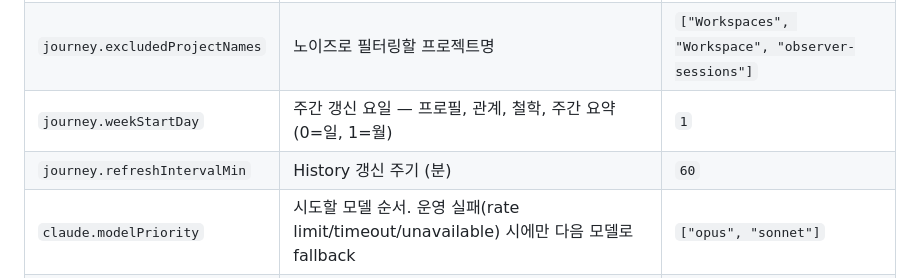
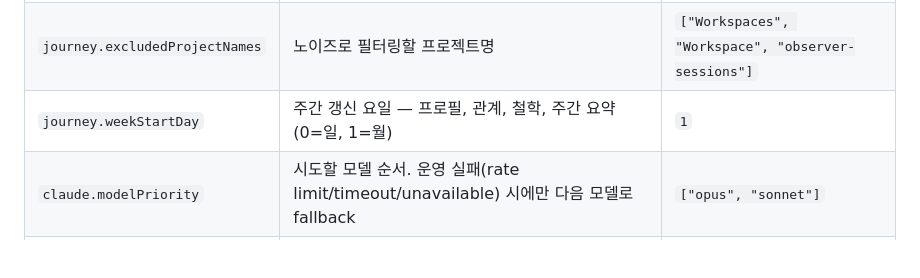
Before and after one commit to mysoul7306/claude-with-me, a Markdown page: README.ko.md, the part around the change. Rendered like a GitHub page; folded sections open; blank space fills up the shorter version.

```diff
--- a/README.ko.md
+++ b/README.ko.md
@@ -85,7 +85,6 @@ wsl --install
 | `journey.historyLimit` | History 표시 개수 | `20` |
 | `journey.excludedProjectNames` | 노이즈로 필터링할 프로젝트명 | `["Workspaces", "Workspace", "observer-sessions"]` |
 | `journey.weekStartDay` | 주간 갱신 요일 — 프로필, 관계, 철학, 주간 요약 (0=일, 1=월) | `1` |
-| `journey.refreshIntervalMin` | History 갱신 주기 (분) | `60` |
 | `claude.modelPriority` | 시도할 모델 순서. 운영 실패(rate limit/timeout/unavailable) 시에만 다음 모델로 fallback | `["opus", "sonnet"]` |
 | `claude.cliPath` | Claude CLI 경로 | `"claude"` |
 
```
Also changed, not shown: README.md (+0 -1 lines).
